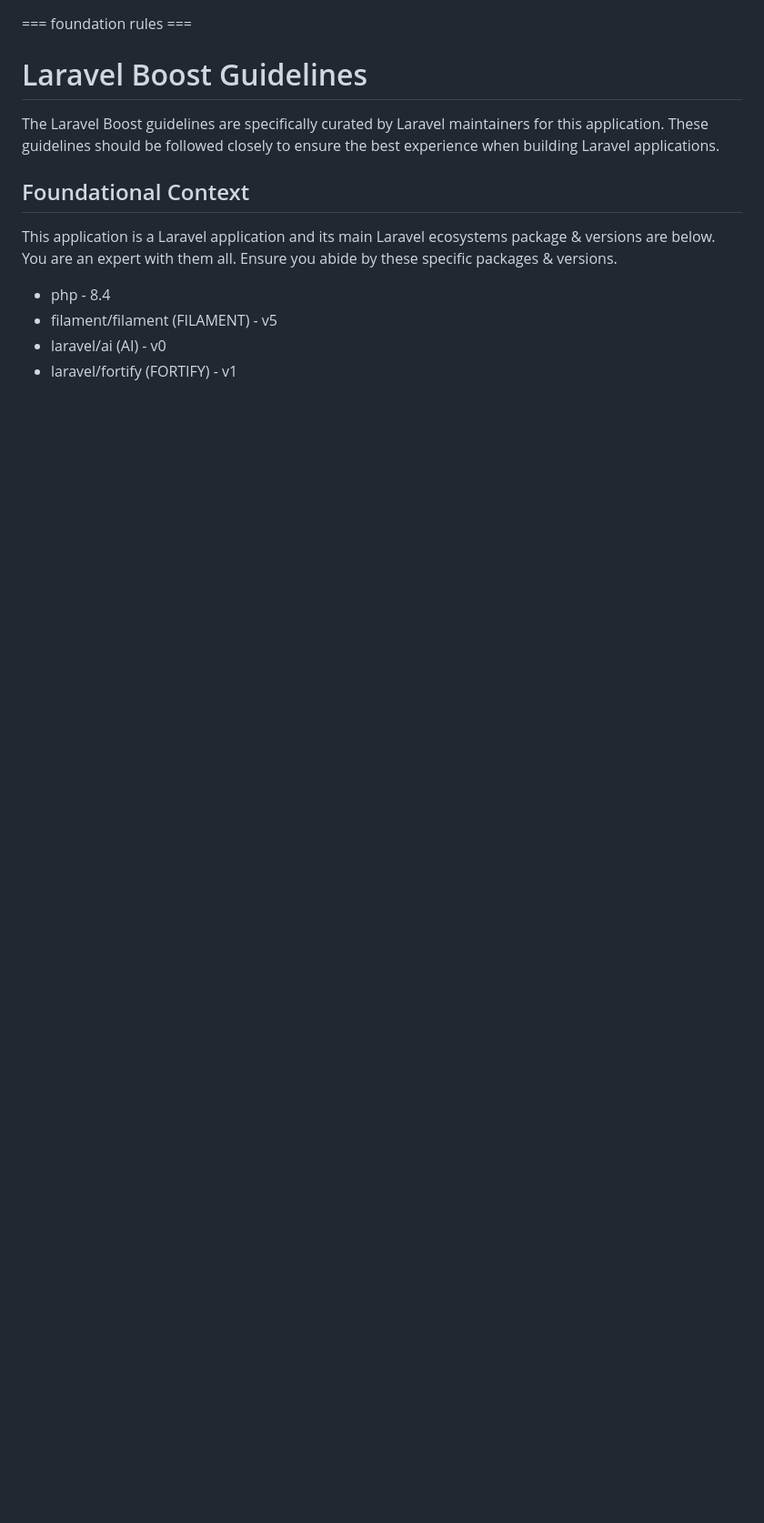
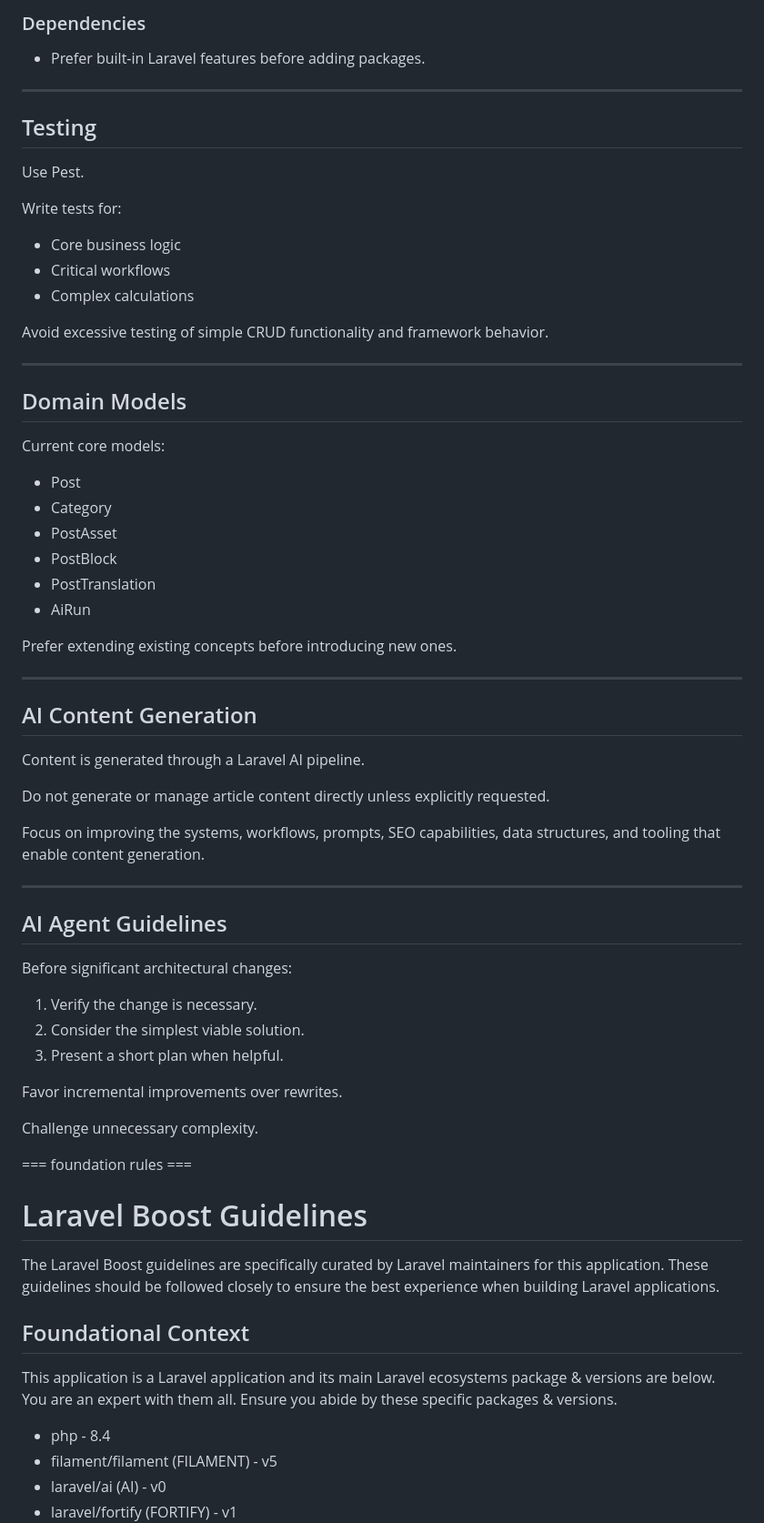
Before and after one commit to andreas-aichele/sovereignmanual, a Markdown page: AGENTS.md, the part around one of its changes. Shown at 91% size. GitHub-like rendering; blank space fills up the shorter version.

Commit message:
feat(agents): expand content with mission, audience, and principles

```diff
--- a/AGENTS.md
+++ b/AGENTS.md
@@ -1,3 +80,61 @@
+### Dependencies
+
+* Prefer built-in Laravel features before adding packages.
+
+---
+
+## Testing
+
+Use Pest.
+
+Write tests for:
+
+* Core business logic
+* Critical workflows
+* Complex calculations
+
+Avoid excessive testing of simple CRUD functionality and framework behavior.
+
+---
+
+## Domain Models
+
+Current core models:
+
+* Post
+* Category
+* PostAsset
+* PostBlock
+* PostTranslation
+* AiRun
+
+Prefer extending existing concepts before introducing new ones.
+
+---
+
+## AI Content Generation
+
+Content is generated through a Laravel AI pipeline.
+
+Do not generate or manage article content directly unless explicitly requested.
+
+Focus on improving the systems, workflows, prompts, SEO capabilities, data structures, and tooling that enable content generation.
+
+---
+
+## AI Agent Guidelines
+
+Before significant architectural changes:
+
+1. Verify the change is necessary.
+2. Consider the simplest viable solution.
+3. Present a short plan when helpful.
+
+Favor incremental improvements over rewrites.
+
+Challenge unnecessary complexity.
+
+
 <laravel-boost-guidelines>
 === foundation rules ===
 
```
Also changed, not shown: other parts of AGENTS.md (+79 -0 lines).
